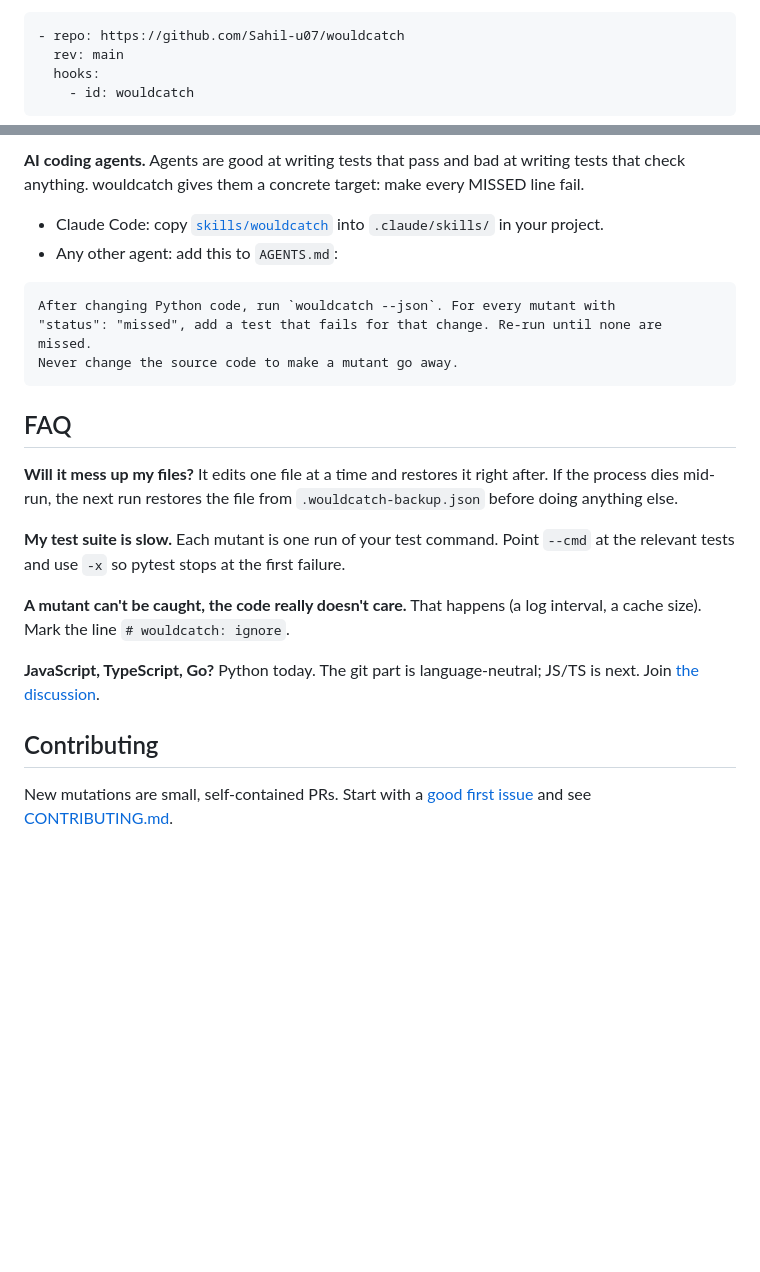
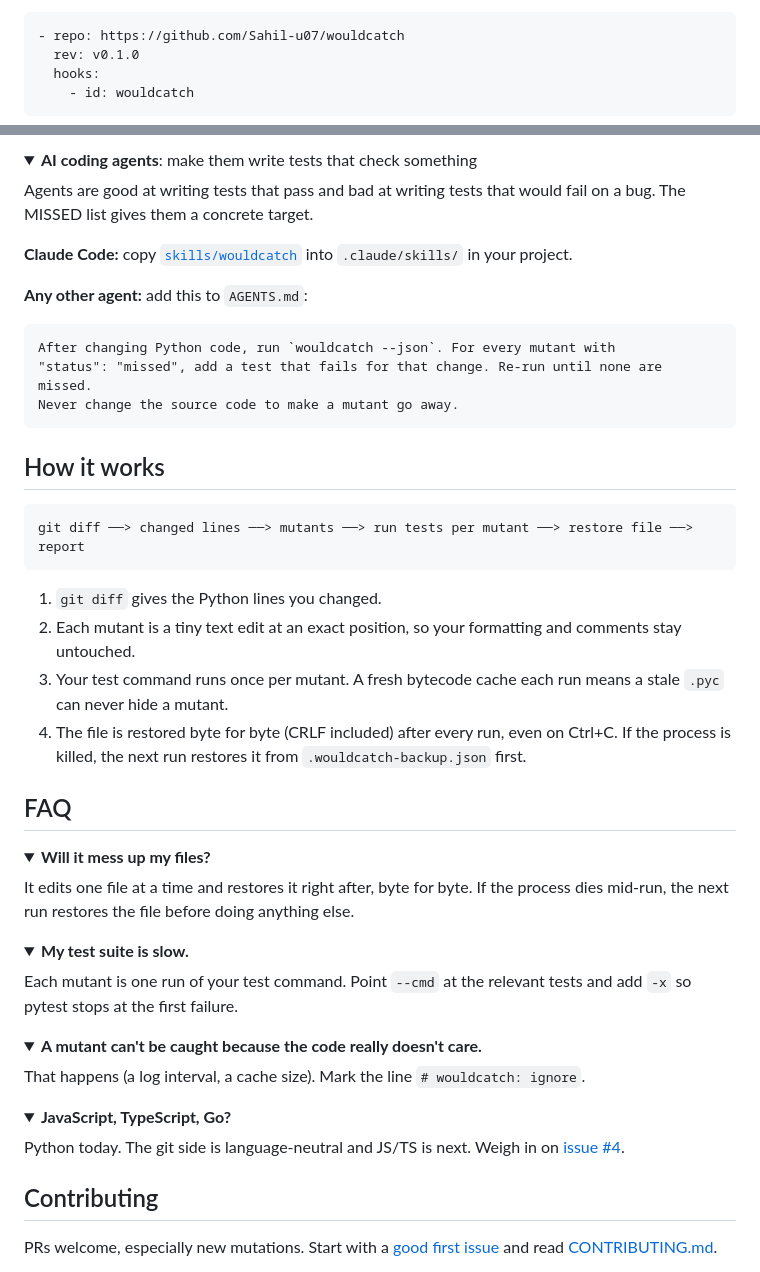
Before and after one commit to Sahil-u07/wouldcatch, a Markdown page: README.md, 2 parts joined by grey strips. Rendered like a GitHub page; folded sections open; blank space fills up the shorter version.

````diff
--- a/README.md
+++ b/README.md
@@ -114,7 +133,7 @@ RETRY_DELAY = 5  # wouldcatch: ignore
 
 ```yaml
 - repo: https://github.com/Sahil-u07/wouldcatch
-  rev: main
+  rev: v0.1.0
   hooks:
     - id: wouldcatch
 ```
@@ -121,26 +141,58 @@ RETRY_DELAY = 5  # wouldcatch: ignore
 
-**AI coding agents.** Agents are good at writing tests that pass and bad at writing tests that check anything. wouldcatch gives them a concrete target: make every MISSED line fail.
+<details>
+<summary><b>AI coding agents</b>: make them write tests that check something</summary>
 
-- Claude Code: copy [`skills/wouldcatch`](skills/wouldcatch) into `.claude/skills/` in your project.
-- Any other agent: add this to `AGENTS.md`:
+Agents are good at writing tests that pass and bad at writing tests that would fail on a bug. The MISSED list gives them a concrete target.
+
+**Claude Code:** copy [`skills/wouldcatch`](skills/wouldcatch) into `.claude/skills/` in your project.
+
+**Any other agent:** add this to `AGENTS.md`:
 
 ```
 After changing Python code, run `wouldcatch --json`. For every mutant with
 "status": "missed", add a test that fails for that change. Re-run until none are missed.
 Never change the source code to make a mutant go away.
 ```
+</details>
+
+## How it works
+
+```
+git diff ──> changed lines ──> mutants ──> run tests per mutant ──> restore file ──> report
+```
+
+1. `git diff` gives the Python lines you changed.
+2. Each mutant is a tiny text edit at an exact position, so your formatting and comments stay untouched.
+3. Your test command runs once per mutant. A fresh bytecode cache each run means a stale `.pyc` can never hide a mutant.
+4. The file is restored byte for byte (CRLF included) after every run, even on Ctrl+C. If the process is killed, the next run restores it from `.wouldcatch-backup.json` first.
 
 ## FAQ
 
-**Will it mess up my files?** It edits one file at a time and restores it right after. If the process dies mid-run, the next run restores the file from `.wouldcatch-backup.json` before doing anything else.
+<details>
+<summary><b>Will it mess up my files?</b></summary>
 
-**My test suite is slow.** Each mutant is one run of your test command. Point `--cmd` at the relevant tests and use `-x` so pytest stops at the first failure.
+It edits one file at a time and restores it right after, byte for byte. If the process dies mid-run, the next run restores the file before doing anything else.
+</details>
 
-**A mutant can't be caught, the code really doesn't care.** That happens (a log interval, a cache size). Mark the line `# wouldcatch: ignore`.
+<details>
+<summary><b>My test suite is slow.</b></summary>
 
-**JavaScript, TypeScript, Go?** Python today. The git part is language-neutral; JS/TS is next. Join [the discussion](https://github.com/Sahil-u07/wouldcatch/issues/4).
+Each mutant is one run of your test command. Point `--cmd` at the relevant tests and add `-x` so pytest stops at the first failure.
+</details>
+
+<details>
+<summary><b>A mutant can't be caught because the code really doesn't care.</b></summary>
+
+That happens (a log interval, a cache size). Mark the line `# wouldcatch: ignore`.
+</details>
+
+<details>
+<summary><b>JavaScript, TypeScript, Go?</b></summary>
+
+Python today. The git side is language-neutral and JS/TS is next. Weigh in on [issue #4](https://github.com/Sahil-u07/wouldcatch/issues/4).
+</details>
 
 ## Contributing
 
-New mutations are small, self-contained PRs. Start with a [good first issue](https://github.com/Sahil-u07/wouldcatch/labels/good%20first%20issue) and see [CONTRIBUTING.md](CONTRIBUTING.md).
+PRs welcome, especially new mutations. Start with a [good first issue](https://github.com/Sahil-u07/wouldcatch/labels/good%20first%20issue) and read [CONTRIBUTING.md](CONTRIBUTING.md).
 
````
Also changed, not shown: other parts of README.md (+78 -57 lines), docs/banner-dark.png (added), docs/banner-light.png (added).
